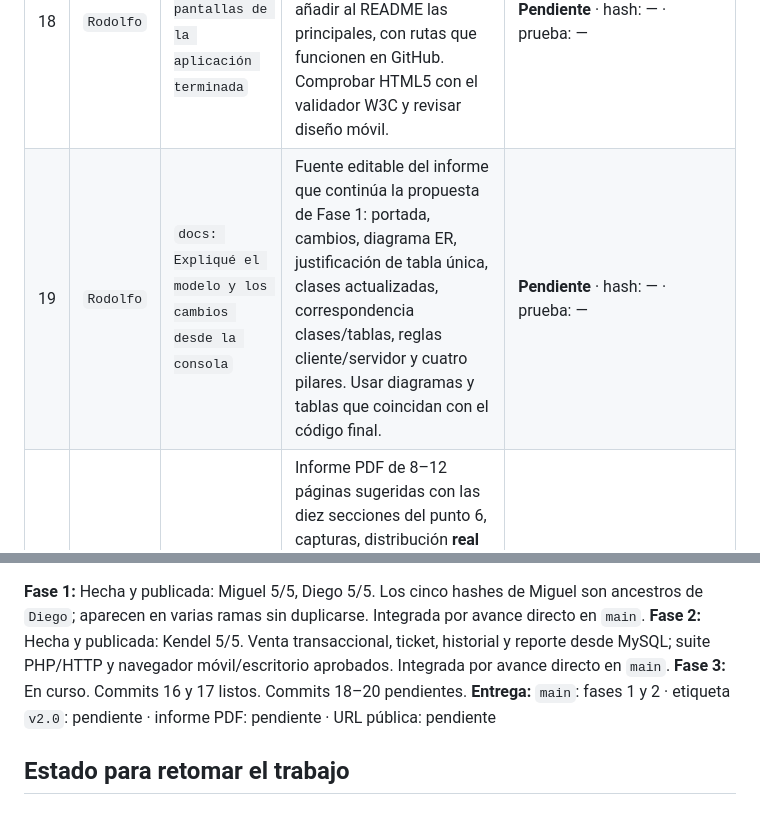
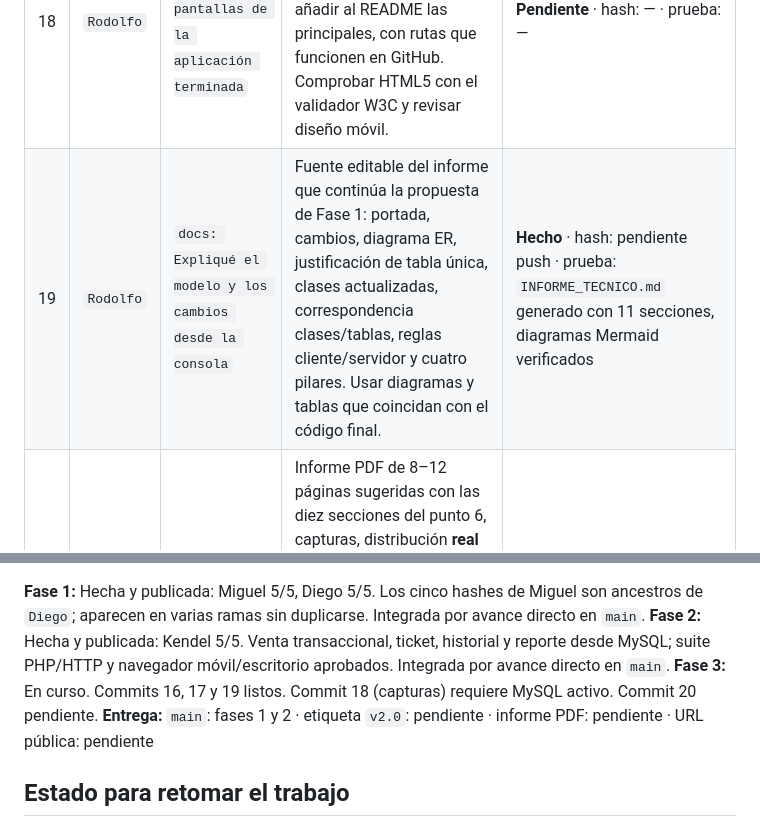
Before and after one commit to KendelJhoel/casob-puntoventacatalogo, a Markdown page: PLAN_FASE2.md, 2 parts joined by grey strips. Rendered like a GitHub page.

Commit message:
docs: Expliqué el modelo y los cambios desde la consola

```diff
--- a/PLAN_FASE2.md
+++ b/PLAN_FASE2.md
@@ -60,7 +60,7 @@ El código funcional debe existir al empezar este día. Esta fase tiene menos de
 | 16 | `Rodolfo` | `docs: Dejé claros en README los pasos para arrancar la web` | README con caso B, cuatro integrantes, requisitos PHP/MySQL/Composer, clonar, `composer install`, copiar configuración, importar `schema.sql`/`seed.sql`, iniciar `php -S localhost:8000 -t public` y navegar módulos. Seguir esos pasos en una instalación limpia y corregirlos si fallan. | **Hecho** · hash: pendiente push · prueba: `php -l` y estructura verificada |
 | 17 | `Rodolfo` | `test: Comprobé la seguridad de formularios e imágenes` | Comprobación ejecutable o registro reproducible de CSRF, POST sin HTML5, salida escapada, consulta preparada, MIME/tamaño indebido y eliminación solo por POST. Revisar también que no se versionen `config.php`, `vendor/` ni imágenes subidas; comprobar que las etiquetas `[CONCEPTO]`, incluida `[COMPOSICION]`, estén en el punto exacto donde se aplican. | **Hecho** · hash: pendiente push · prueba: `php tests/check_seguridad.php` — 25/25 OK |
 | 18 | `Rodolfo` | `docs: Guardé las pantallas de la aplicación terminada` | Capturas reales de las ocho páginas, formularios con errores y prueba de validación del servidor; añadir al README las principales, con rutas que funcionen en GitHub. Comprobar HTML5 con el validador W3C y revisar diseño móvil. | **Pendiente** · hash: — · prueba: — |
-| 19 | `Rodolfo` | `docs: Expliqué el modelo y los cambios desde la consola` | Fuente editable del informe que continúa la propuesta de Fase 1: portada, cambios, diagrama ER, justificación de tabla única, clases actualizadas, correspondencia clases/tablas, reglas cliente/servidor y cuatro pilares. Usar diagramas y tablas que coincidan con el código final. | **Pendiente** · hash: — · prueba: — |
+| 19 | `Rodolfo` | `docs: Expliqué el modelo y los cambios desde la consola` | Fuente editable del informe que continúa la propuesta de Fase 1: portada, cambios, diagrama ER, justificación de tabla única, clases actualizadas, correspondencia clases/tablas, reglas cliente/servidor y cuatro pilares. Usar diagramas y tablas que coincidan con el código final. | **Hecho** · hash: pendiente push · prueba: `INFORME_TECNICO.md` generado con 11 secciones, diagramas Mermaid verificados |
 | 20 | `Rodolfo` | `docs: Cerré la evidencia y el informe final` | Informe PDF de 8–12 páginas sugeridas con las diez secciones del punto 6, capturas, distribución **real** del trabajo, conclusiones, dificultades y respuestas para la defensa. Revisar paginación, enlaces y legibilidad. Integrar en `main`, repetir pruebas y **después** crear/subir la etiqueta anotada `v2.0`. | **Pendiente** · hash: — · prueba: — |
 
 **Cierre obligatorio de fase 3:** una persona puede clonar el repositorio y ejecutar exactamente el README; el PDF abre correctamente y muestra las diez secciones; las evidencias corresponden a la aplicación real; los scripts SQL recrean la base; `main` y `v2.0` contienen la versión probada. Llevar la rúbrica impresa y preparar la demostración de cualquier módulo.
@@ -106,7 +106,7 @@ Actualizar después de **cada** commit y al cerrar cada fase. Anotar hechos, no
 
 **Fase 1:** Hecha y publicada: Miguel 5/5, Diego 5/5. Los cinco hashes de Miguel son ancestros de `Diego`; aparecen en varias ramas sin duplicarse. Integrada por avance directo en `main`.
 **Fase 2:** Hecha y publicada: Kendel 5/5. Venta transaccional, ticket, historial y reporte desde MySQL; suite PHP/HTTP y navegador móvil/escritorio aprobados. Integrada por avance directo en `main`.
-**Fase 3:** En curso. Commits 16 y 17 listos. Commits 18–20 pendientes.
+**Fase 3:** En curso. Commits 16, 17 y 19 listos. Commit 18 (capturas) requiere MySQL activo. Commit 20 pendiente.
 **Entrega:** `main`: fases 1 y 2 · etiqueta `v2.0`: pendiente · informe PDF: pendiente · URL pública: pendiente
 
 ## Estado para retomar el trabajo
```
Also changed, not shown: INFORME_TECNICO.md (added, +299 -0 lines).
